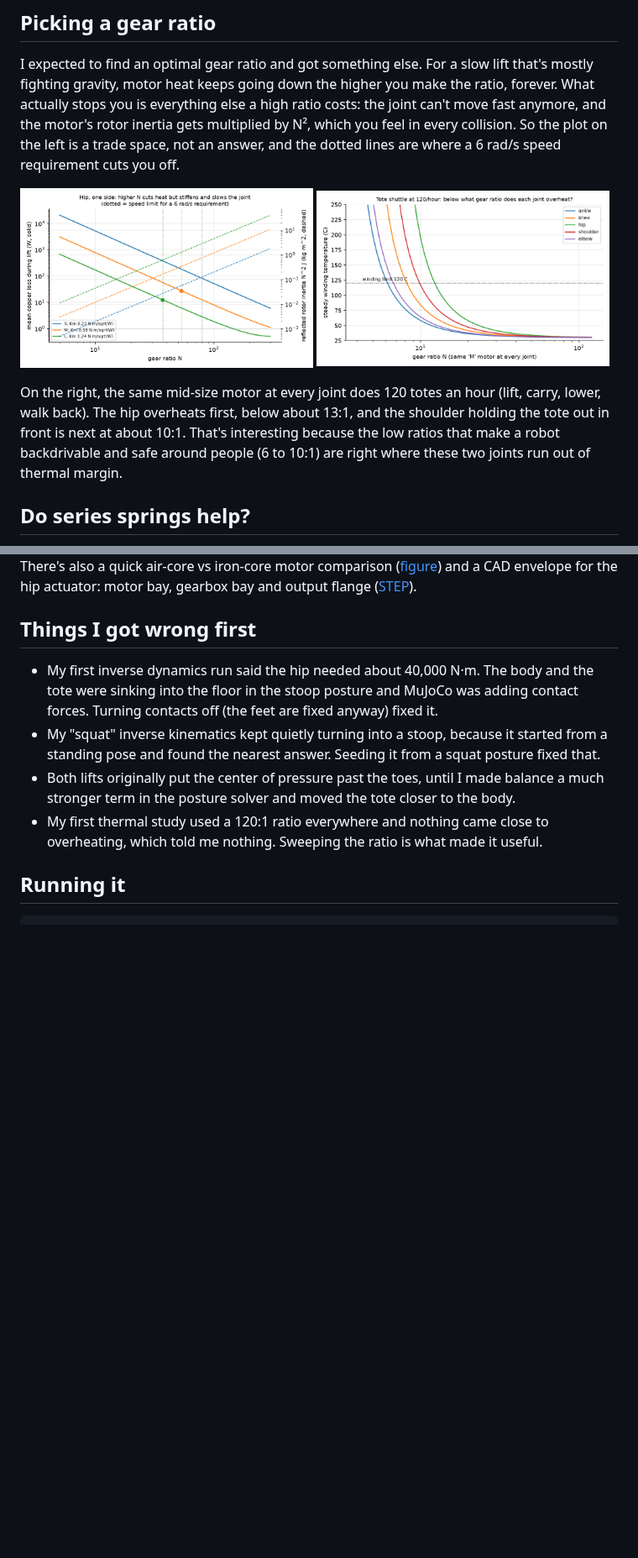
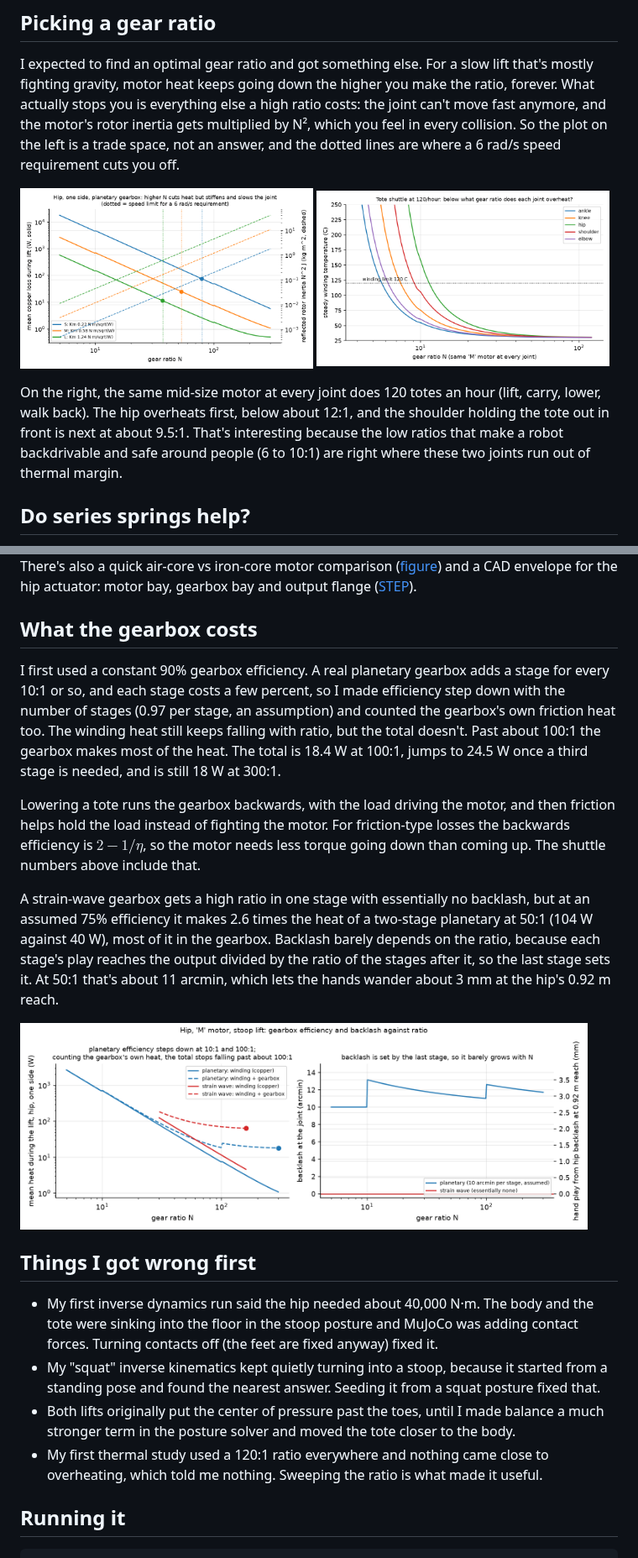
Before and after one commit to aneeshkaravadi/actuator-sizer, a Markdown page: README.md, 2 parts joined by grey strips. Shown at 84% size. Rendered like a GitHub page; pictures changed too: docs/figures/gearbox_tradeoffs.png (added), docs/figures/hip_ratio_trade.png, docs/figures/shuttle_thermal.png; blank space fills up the shorter version.

```diff
--- a/README.md
+++ b/README.md
@@ -28,7 +28,7 @@ I expected to find an optimal gear ratio and got something else. For a slow lift
 
 <img src="docs/figures/hip_ratio_trade.png" width="49%"> <img src="docs/figures/shuttle_thermal.png" width="49%">
 
-On the right, the same mid-size motor at every joint does 120 totes an hour (lift, carry, lower, walk back). The hip overheats first, below about 13:1, and the shoulder holding the tote out in front is next at about 10:1. That's interesting because the low ratios that make a robot backdrivable and safe around people (6 to 10:1) are right where these two joints run out of thermal margin.
+On the right, the same mid-size motor at every joint does 120 totes an hour (lift, carry, lower, walk back). The hip overheats first, below about 12:1, and the shoulder holding the tote out in front is next at about 9.5:1. That's interesting because the low ratios that make a robot backdrivable and safe around people (6 to 10:1) are right where these two joints run out of thermal margin.
 
 ## Do series springs help?
 
@@ -37,6 +37,16 @@ I modeled the hip running into something stiff at 1 rad/s, with a spring between
 <img src="docs/figures/sea_impact.png" width="55%">
 
 There's also a quick air-core vs iron-core motor comparison ([figure](docs/figures/aircore_vs_iron.png)) and a CAD envelope for the hip actuator: motor bay, gearbox bay and output flange ([STEP](cad/hip_actuator_envelope.step)).
+
+## What the gearbox costs
+
+I first used a constant 90% gearbox efficiency. A real planetary gearbox adds a stage for every 10:1 or so, and each stage costs a few percent, so I made efficiency step down with the number of stages (0.97 per stage, an assumption) and counted the gearbox's own friction heat too. The winding heat still keeps falling with ratio, but the total doesn't. Past about 100:1 the gearbox makes most of the heat. The total is 18.4 W at 100:1, jumps to 24.5 W once a third stage is needed, and is still 18 W at 300:1.
+
+Lowering a tote runs the gearbox backwards, with the load driving the motor, and then friction helps hold the load instead of fighting the motor. For friction-type losses the backwards efficiency is $2 - 1/\eta$, so the motor needs less torque going down than coming up. The shuttle numbers above include that.
+
+A strain-wave gearbox gets a high ratio in one stage with essentially no backlash, but at an assumed 75% efficiency it makes 2.6 times the heat of a two-stage planetary at 50:1 (104 W against 40 W), most of it in the gearbox. Backlash barely depends on the ratio, because each stage's play reaches the output divided by the ratio of the stages after it, so the last stage sets it. At 50:1 that's about 11 arcmin, which lets the hands wander about 3 mm at the hip's 0.92 m reach.
+
+<img src="docs/figures/gearbox_tradeoffs.png" width="95%">
 
 <!-- TODO(Aneesh): replace or add next to the generated envelope with your own SolidWorks model, e.g.
 <img src="docs/photos/hip_actuator_solidworks.png" width="60%">
```
Also changed, not shown: DERIVATIONS.md (+9 -1 lines), 2 other files.
